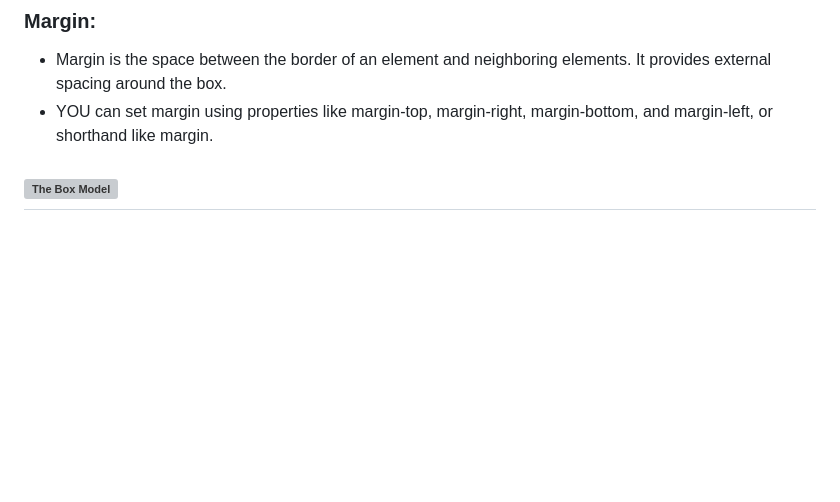
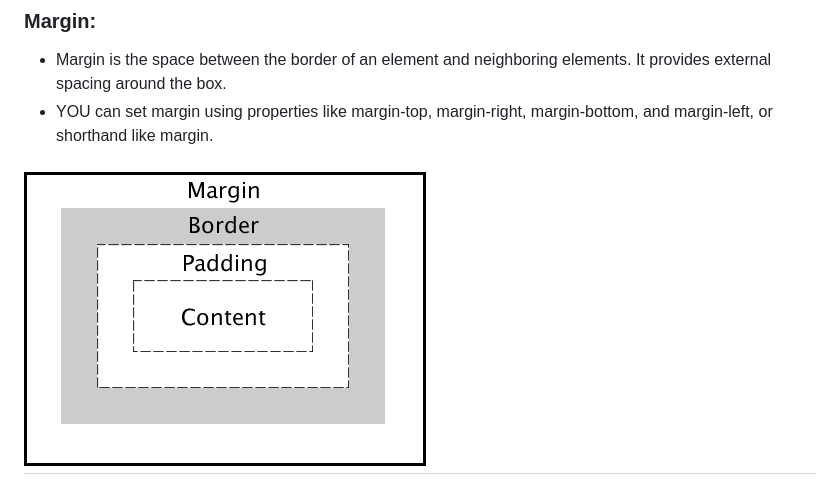
Before and after one commit to The-Leo/PROGRAMMING-NOTES, a Markdown page: FRONT-ENDENOTES/css.md, the part around the change. GitHub-like rendering; blank space fills up the shorter version; grey boxes are pictures that could not be loaded.

Commit message:
Correct the path to image

```diff
--- a/FRONT-ENDENOTES/css.md
+++ b/FRONT-ENDENOTES/css.md
@@ -148,5 +148,5 @@ The CSS Box Model is a fundamental concept in web design and layout. It defines
 - Margin is the space between the border of an element and neighboring elements. It provides external spacing around the box.
 - YOU can set margin using properties like margin-top, margin-right, margin-bottom, and margin-left, or shorthand like margin.
 
-![The Box Model](PROGRAMMING-NOTES/FRONT-ENDENOTES/images/boxmodel.gif)
+![The Box Model](./images/boxmodel.gif)
 -
```
